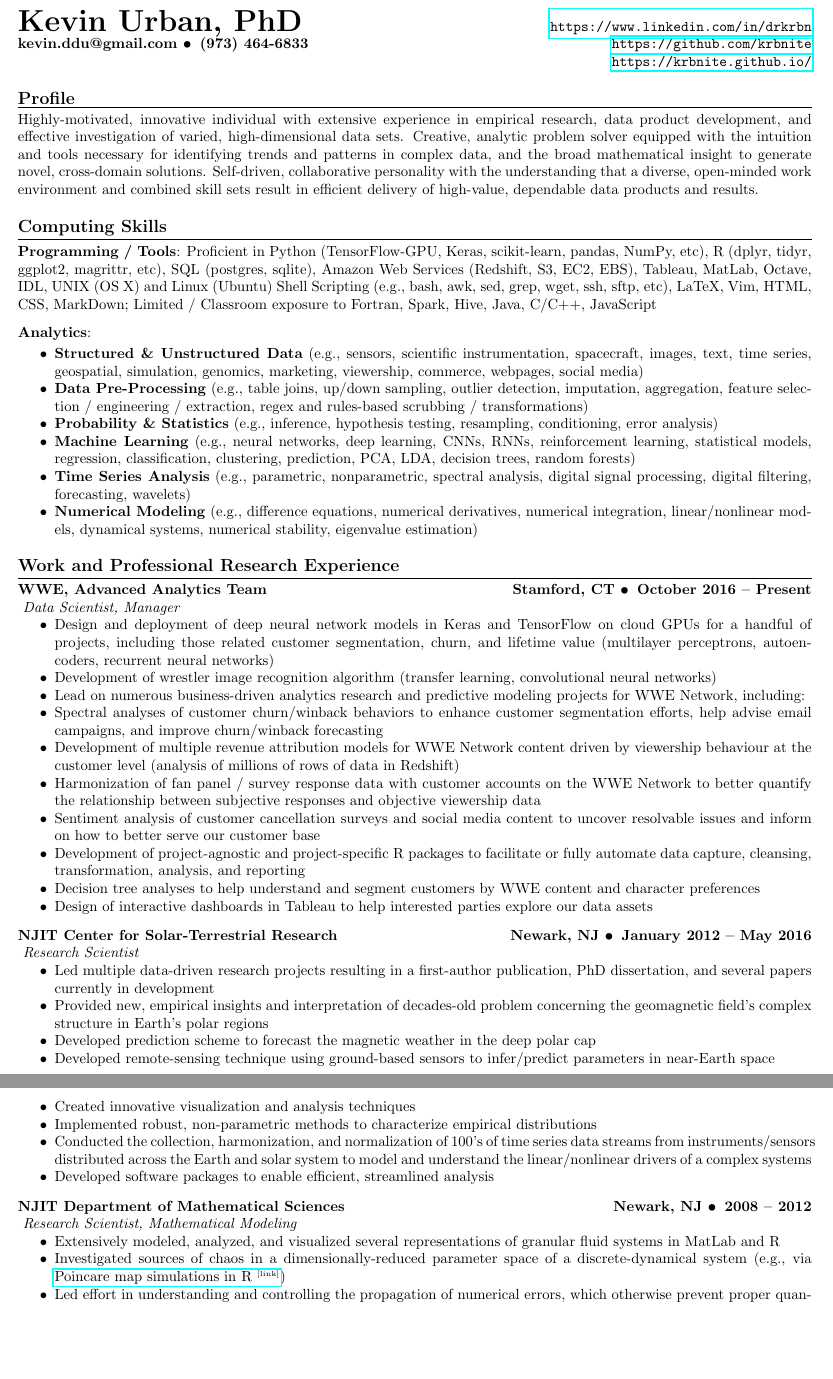
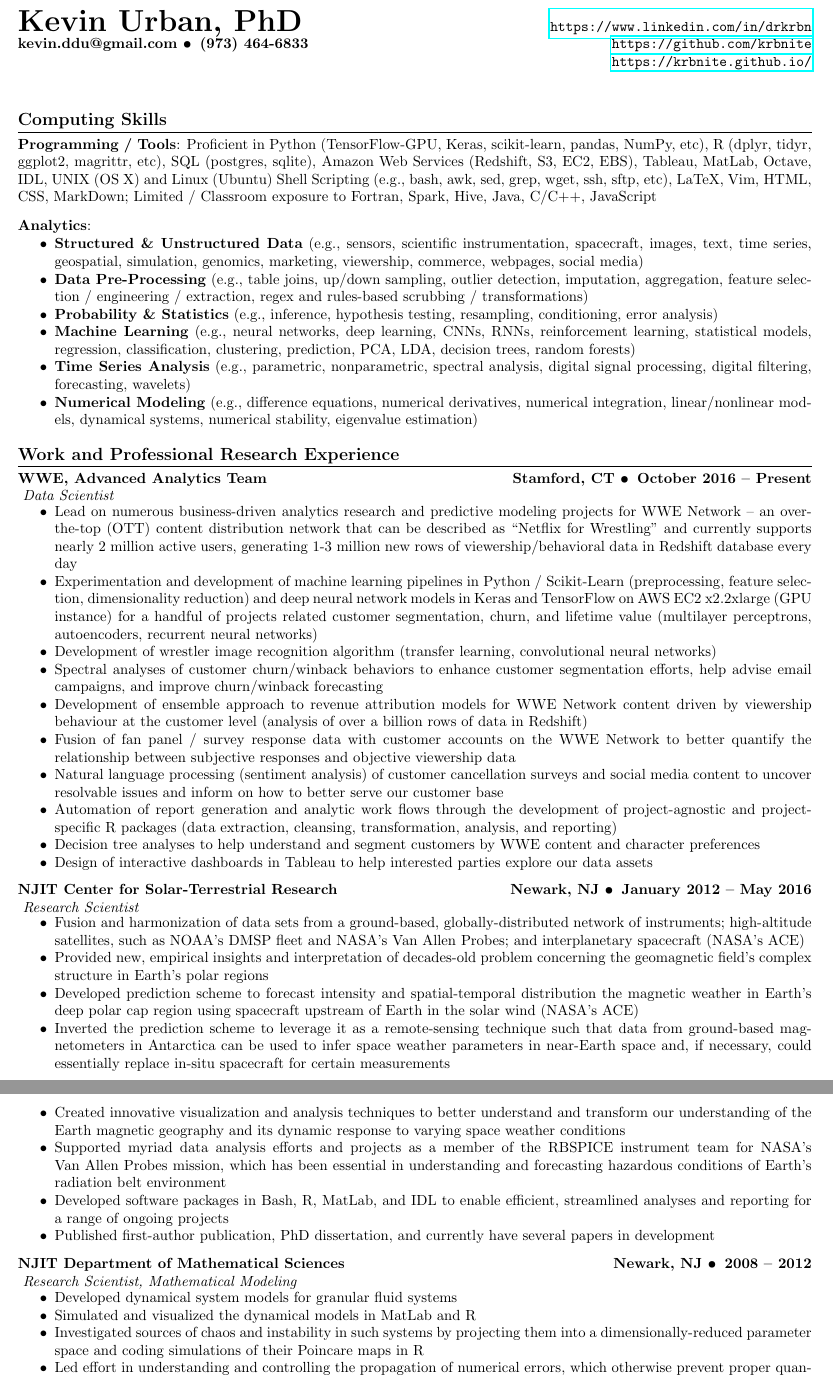
Before and after one commit to krbnite/CV, a LaTeX CV (Kevin-Urban-Summary-CV.tex): two parts of pages 1 and 2 of 3, joined at a grey line, cut so that both start at the same text, the shorter picture padded with empty space. Compiled offline with pdfLaTeX.

Commit message:
2017-07-03

```diff
--- a/Kevin-Urban-Summary-CV.tex
+++ b/Kevin-Urban-Summary-CV.tex
@@ -89,21 +89,21 @@
 %     PROFILE / SUMMARY
 %========================================================
 \vspace{0.5cm}
-\ressection{Profile}
-\noindent Highly-motivated, innovative individual with extensive
-experience in empirical research, data product development, and
-%the deployment of machine learning pipelines to varied, high-dimensional data sets.
-%transparent visualization of varied, high-dimensional data sets.
-effective investigation of varied, high-dimensional data sets.
-%Creative, analytic problem solver equipped with an intuition
-Creative, analytic problem solver equipped with the intuition and tools necessary
-for identifying trends and patterns in complex data, and the broad
-mathematical insight to generate novel, cross-domain solutions.
-Self-driven, collaborative personality with the understanding that a
-diverse, open-minded work environment and combined skill sets
-result in efficient delivery of high-value, dependable data products and
-results.
-%Effective written and verbal communicator.
+%\ressection{Profile}
+%\noindent Highly-motivated, innovative individual with extensive
+%experience in empirical research, data product development, and
+%%the deployment of machine learning pipelines to varied, high-dimensional data sets.
+%%transparent visualization of varied, high-dimensional data sets.
+%effective investigation of varied, high-dimensional data sets.
+%%Creative, analytic problem solver equipped with an intuition
+%Creative, analytic problem solver equipped with the intuition and tools necessary
+%for identifying trends and patterns in complex data, and the broad
+%mathematical insight to generate novel, cross-domain solutions.
+%Self-driven, collaborative personality with the understanding that a
+%diverse, open-minded work environment and combined skill sets
+%result in efficient delivery of high-value, dependable data products and
+%results.
+%%Effective written and verbal communicator.
 
 
 %Strategic and focused, interested in applied research and product development.
@@ -164,32 +164,39 @@
 \leftandright{WWE, Advanced Analytics Team}{Stamford, CT \textbullet\, October
 2016 -- Present} \\
 \vspace{-0.8em}
-\textit{Data Scientist, Manager}
+\textit{Data Scientist}
 \begin{itemize*}
-  \item Design and deployment of deep neural network models in Keras and TensorFlow
-    on cloud GPUs for a handful of projects, including those related customer segmentation, churn,
+  \item Lead on numerous business-driven analytics research and
+    predictive modeling projects for WWE Network -- an
+    over-the-top (OTT) content distribution network  that can be
+    described as ``Netflix for Wrestling'' and currently supports nearly
+    2 million active users, generating 1-3 million new rows of viewership/behavioral
+    data in Redshift database every day
+  \item Experimentation and development of machine learning pipelines
+    in Python / Scikit-Learn (preprocessing, feature selection, dimensionality reduction) and
+    deep neural network models in Keras and TensorFlow
+    on AWS EC2 x2.2xlarge (GPU instance) for a handful of projects related customer segmentation, churn,
     and lifetime value (multilayer perceptrons, autoencoders, recurrent
     neural networks)
-  \item Development of wrestler image recognition algorithm (transfer learning,
+  \item  Development of wrestler image recognition algorithm (transfer learning,
     convolutional neural networks)
-  \item Lead on numerous business-driven analytics research and
-    predictive modeling projects for WWE Network, including:
   \item  Spectral analyses of customer churn/winback behaviors
     to enhance customer segmentation efforts, help advise email campaigns, and
     improve churn/winback forecasting
-  \item Development of multiple revenue attribution models for WWE Network content
-    driven by viewership behaviour at the customer level (analysis of millions of
-    rows of data in Redshift)
-  \item Harmonization of fan panel / survey response data with customer accounts on the
+  \item Development of ensemble approach to revenue attribution models for WWE Network content
+    driven by viewership behaviour at the customer level (analysis of
+    over a billion rows of data in Redshift)
+  \item  Fusion of fan panel / survey response data with customer accounts on the
     WWE Network to better quantify the relationship between
     subjective responses and objective viewership data
-  \item Sentiment analysis of customer cancellation surveys
+  \item Natural language processing (sentiment analysis) of customer cancellation surveys
     and social media content to uncover resolvable issues and inform on
     how to better serve our customer base
-  \item Development of project-agnostic and project-specific R packages to
-    facilitate or fully automate data capture, cleansing,
-    transformation, analysis, and reporting
-  \item Decision tree analyses to help understand and segment
+  \item  Automation of report generation and analytic work flows
+    through the development of project-agnostic and project-specific R packages
+    (data extraction, cleansing, transformation, analysis, and
+    reporting)
+  \item  Decision tree analyses to help understand and segment
     customers by WWE content and character preferences
   \item Design of interactive dashboards in Tableau to help interested
     parties explore our data assets
@@ -202,24 +209,36 @@
 \vspace{-0.8em}
 \textit{Research Scientist}
 \begin{itemize*}
-  \item Led multiple data-driven research projects resulting in a
-    first-author publication, PhD dissertation, and several papers
-    currently in development
+  \item Fusion and harmonization of data sets from a ground-based,
+    globally-distributed network of instruments; high-altitude
+    satellites, such as NOAA's DMSP fleet and NASA's Van Allen
+    Probes; and interplanetary spacecraft (NASA's ACE)
   \item Provided new, empirical insights and interpretation of
     decades-old problem concerning the geomagnetic field's complex
     structure in Earth's polar regions
-  \item Developed prediction scheme to forecast the magnetic weather
-    in the deep polar cap
-  \item Developed remote-sensing technique using ground-based sensors
-    to infer/predict parameters in near-Earth space
+  \item Developed prediction scheme to forecast intensity and
+    spatial-temporal distribution the magnetic weather
+    in Earth's deep polar cap region using spacecraft upstream of Earth in the
+    solar wind (NASA's ACE)
+  \item Inverted the prediction scheme to leverage it as a remote-sensing technique
+    such that data from ground-based magnetometers in Antarctica can
+    be used to infer space weather parameters in near-Earth space and,
+    if necessary, could essentially replace in-situ spacecraft for certain measurements
+  %\item Implemented robust, non-parametric methods to characterize empirical distributions using as
+  %  few assumptions as possible
   \item Created innovative visualization and analysis techniques
-  \item Implemented robust, non-parametric
-    methods to characterize empirical distributions
-  \item Conducted the collection, harmonization, and normalization of
-    100's of time series data streams from instruments/sensors
-    distributed across the Earth and solar system to model and
-    understand the linear/nonlinear drivers of a complex systems
-  \item Developed software packages to enable efficient, streamlined analysis
+    to better understand and transform our understanding of the
+    Earth magnetic geography and its dynamic response to varying
+    space weather conditions
+  \item  Supported myriad data analysis efforts and projects as a member
+    of the RBSPICE instrument team for NASA's Van Allen
+    Probes mission, which has been essential in understanding and
+    forecasting hazardous conditions of Earth's radiation belt
+    environment
+  \item Developed software packages in Bash, R, MatLab, and IDL to enable efficient,
+    streamlined analyses and reporting for a range of ongoing projects
+  \item Published first-author publication, PhD dissertation, and
+    currently have several papers in development
 % \item Through the combination of data/observationally-driven research and deep
 %   physical understanding of magnetohydrodynamics, explained
 %   decades-old problem that prevented proper understanding of the geomagnetic field's
@@ -250,14 +269,15 @@
 \vspace{-0.8em}
 \textit{Research Scientist, Mathematical Modeling}
 \begin{itemize*}
-  \item Extensively modeled, analyzed, and visualized several
-    representations of granular fluid systems in MatLab and R
+  \item Developed dynamical system models for granular fluid systems
+  \item Simulated and visualized the dynamical models in MatLab and R
     %\href{http://www.kevin-urban.com/images/gran_tapping-pics.png}
     %{\textsuperscript{\tiny{[link]}}}
-  \item Investigated sources of chaos in a
-    dimensionally-reduced parameter space of a discrete-dynamical system
-    (e.g., via \href{http://kevin-urban.com/video/R__gamma-var_restitution-0.8.gif}{Poincare
-    map simulations in R \textsuperscript{\tiny{[link]}}})
+  \item Investigated sources of chaos and instability in such systems
+    by projecting them into a dimensionally-reduced parameter space
+    and coding simulations of their Poincare maps in R
+    %(e.g., via \href{http://kevin-urban.com/video/R__gamma-var_restitution-0.8.gif}{Poincare
+    %map simulations in R \textsuperscript{\tiny{[link]}}})
   \item Led effort in understanding and controlling the propagation of numerical errors,
     which otherwise prevent proper quantitative analysis and
     visualization of the underlying dynamical system
```
Also changed, not shown: profile.tex (added, +16 -0 lines), Kevin-Urban-Summary-CV.pdf, Kevin-Urban-Summary-CV.tex (4 more changed lines), 1 other file.
